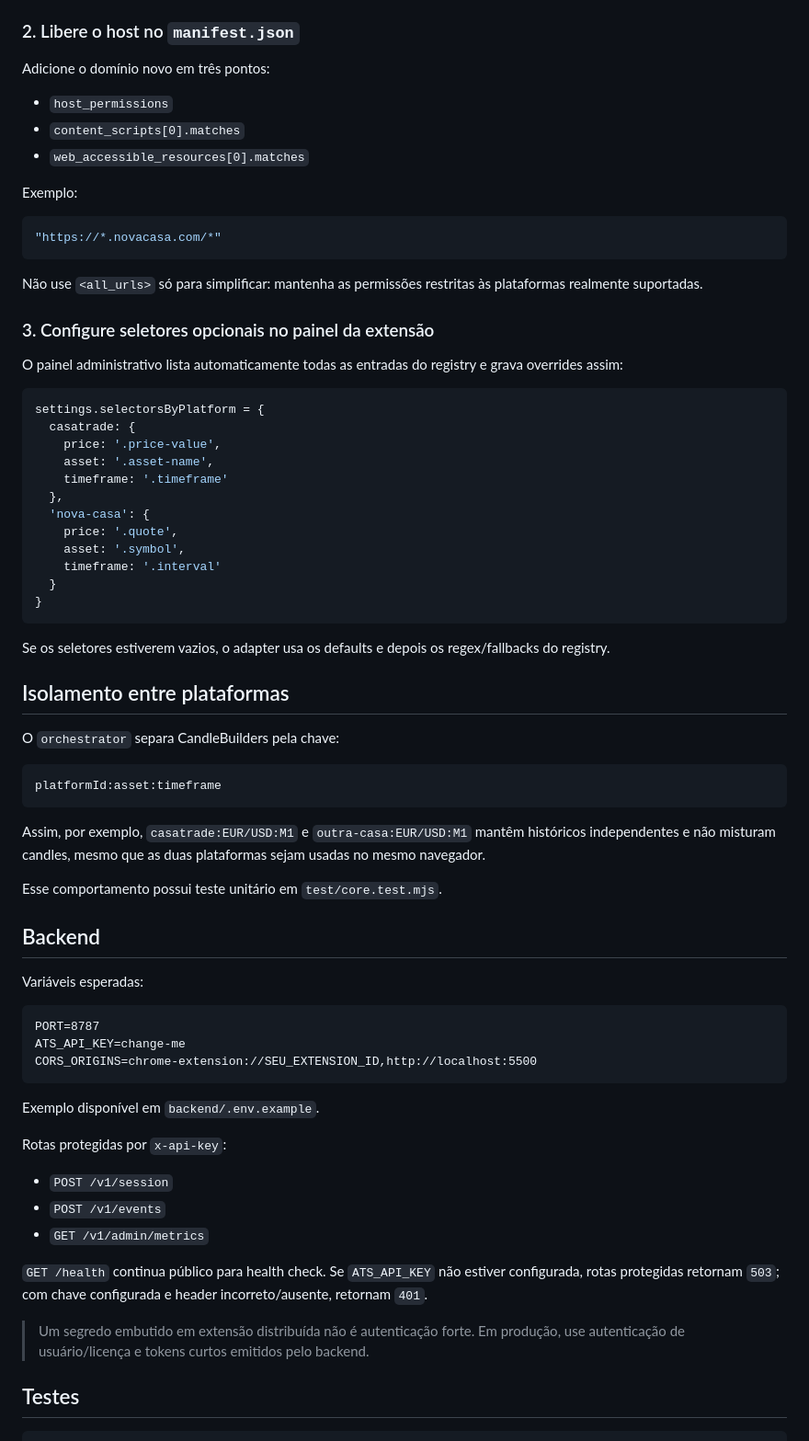
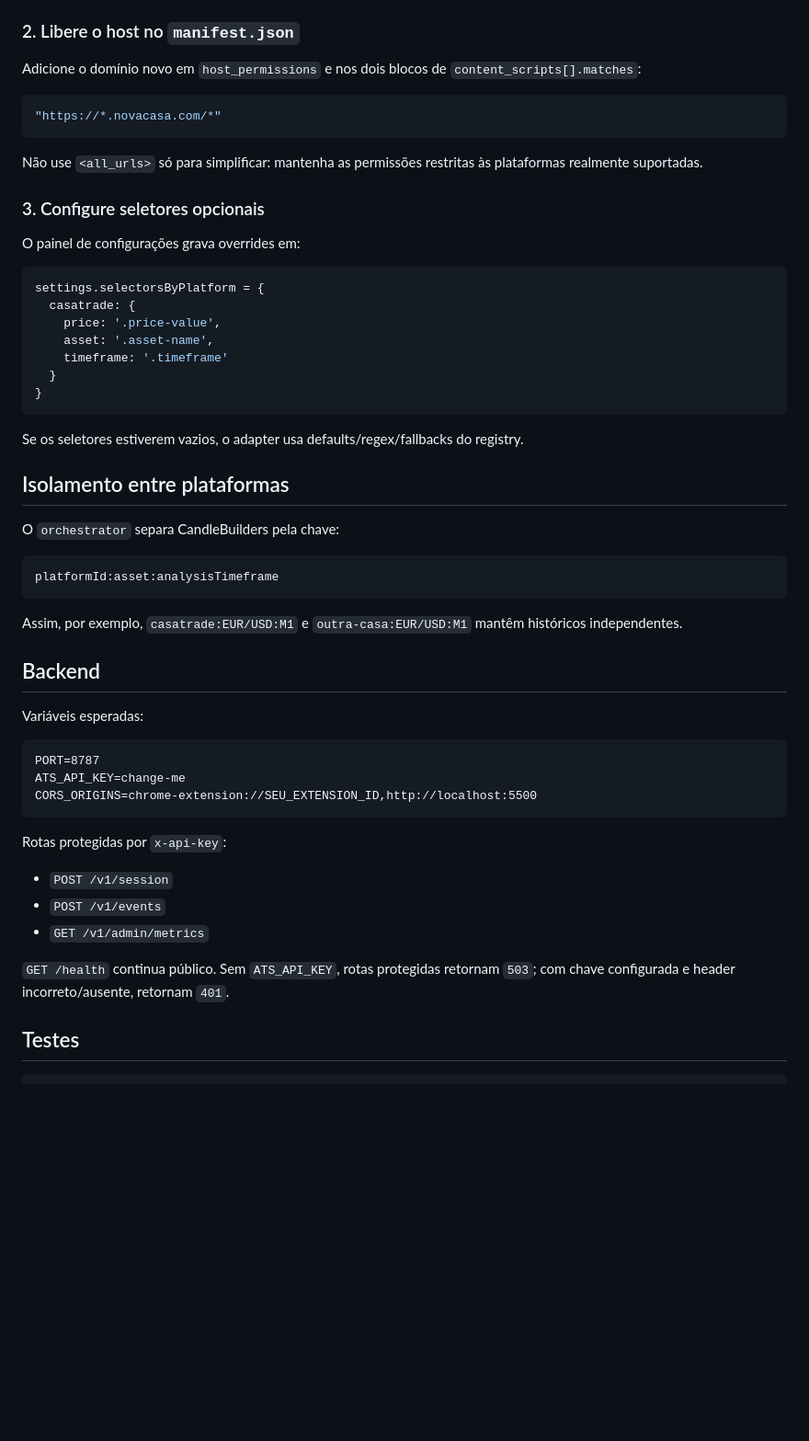
Before and after one commit to DouglasMotta95/ai-trading-scanner, a Markdown page: README.md, the part around one of its changes. Shown at 92% size. Drawn GitHub-style; blank space fills up the shorter version.

````diff
--- a/README.md
+++ b/README.md
@@ -101,13 +140,7 @@ Inclua uma nova entrada no array `PLATFORM_ADAPTERS`:
 
 ### 2. Libere o host no `manifest.json`
 
-Adicione o domínio novo em três pontos:
-
-- `host_permissions`
-- `content_scripts[0].matches`
-- `web_accessible_resources[0].matches`
-
-Exemplo:
+Adicione o domínio novo em `host_permissions` e nos dois blocos de `content_scripts[].matches`:
 
 ```json
 "https://*.novacasa.com/*"
@@ -115,9 +148,9 @@ Exemplo:
 
 Não use `<all_urls>` só para simplificar: mantenha as permissões restritas às plataformas realmente suportadas.
 
-### 3. Configure seletores opcionais no painel da extensão
+### 3. Configure seletores opcionais
 
-O painel administrativo lista automaticamente todas as entradas do registry e grava overrides assim:
+O painel de configurações grava overrides em:
 
 ```js
 settings.selectorsByPlatform = {
@@ -125,28 +158,21 @@ settings.selectorsByPlatform = {
     price: '.price-value',
     asset: '.asset-name',
     timeframe: '.timeframe'
-  },
-  'nova-casa': {
-    price: '.quote',
-    asset: '.symbol',
-    timeframe: '.interval'
   }
 }
 ```
 
-Se os seletores estiverem vazios, o adapter usa os defaults e depois os regex/fallbacks do registry.
+Se os seletores estiverem vazios, o adapter usa defaults/regex/fallbacks do registry.
 
 ## Isolamento entre plataformas
 
 O `orchestrator` separa CandleBuilders pela chave:
 
 ```text
-platformId:asset:timeframe
+platformId:asset:analysisTimeframe
 ```
 
-Assim, por exemplo, `casatrade:EUR/USD:M1` e `outra-casa:EUR/USD:M1` mantêm históricos independentes e não misturam candles, mesmo que as duas plataformas sejam usadas no mesmo navegador.
-
-Esse comportamento possui teste unitário em `test/core.test.mjs`.
+Assim, por exemplo, `casatrade:EUR/USD:M1` e `outra-casa:EUR/USD:M1` mantêm históricos independentes.
 
 ## Backend
 
@@ -158,17 +184,13 @@ ATS_API_KEY=change-me
 CORS_ORIGINS=chrome-extension://SEU_EXTENSION_ID,http://localhost:5500
 ```
 
-Exemplo disponível em `backend/.env.example`.
-
 Rotas protegidas por `x-api-key`:
 
 - `POST /v1/session`
 - `POST /v1/events`
 - `GET /v1/admin/metrics`
 
-`GET /health` continua público para health check. Se `ATS_API_KEY` não estiver configurada, rotas protegidas retornam `503`; com chave configurada e header incorreto/ausente, retornam `401`.
-
-> Um segredo embutido em extensão distribuída não é autenticação forte. Em produção, use autenticação de usuário/licença e tokens curtos emitidos pelo backend.
+`GET /health` continua público. Sem `ATS_API_KEY`, rotas protegidas retornam `503`; com chave configurada e header incorreto/ausente, retornam `401`.
 
 ## Testes
 
````
Also changed, not shown: other parts of README.md (+64 -26 lines).
